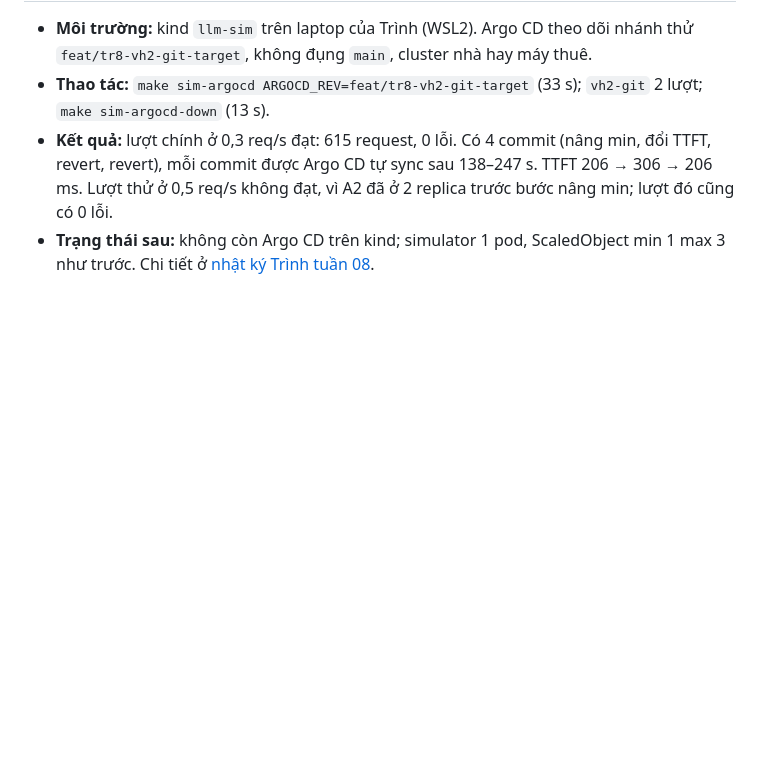
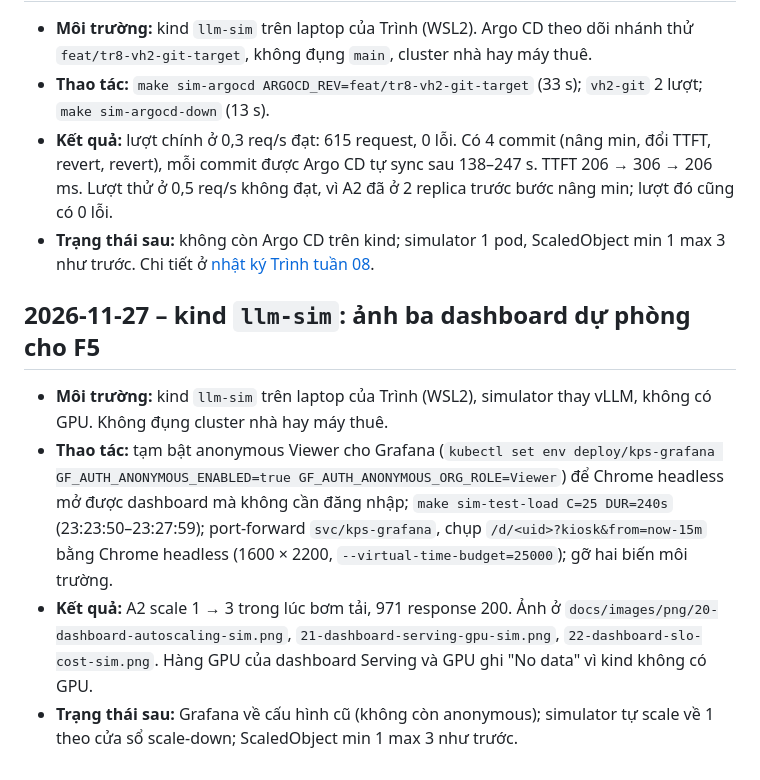
Before and after one commit to bi6-cat/llm-k8s-autoscaling, a Markdown page: docs/nhat-ky/van-hanh.md, the part around the change. GitHub-like rendering; blank space fills up the shorter version.

Commit message:
docs: add fallback screenshots of the three dashboards taken on the kind simulator during a 1 to 3 scale-up, with operations and weekly log entries (TR4)

```diff
--- a/docs/nhat-ky/van-hanh.md
+++ b/docs/nhat-ky/van-hanh.md
@@ -514,3 +514,10 @@ Máy của Trình, WSL2 Ubuntu 24.04, kind v0.33.0. Làm theo `envs/sim/README.m
 - **Thao tác:** `make sim-argocd ARGOCD_REV=feat/tr8-vh2-git-target` (33 s); `vh2-git` 2 lượt; `make sim-argocd-down` (13 s).
 - **Kết quả:** lượt chính ở 0,3 req/s đạt: 615 request, 0 lỗi. Có 4 commit (nâng min, đổi TTFT, revert, revert), mỗi commit được Argo CD tự sync sau 138–247 s. TTFT 206 → 306 → 206 ms. Lượt thử ở 0,5 req/s không đạt, vì A2 đã ở 2 replica trước bước nâng min; lượt đó cũng có 0 lỗi.
 - **Trạng thái sau:** không còn Argo CD trên kind; simulator 1 pod, ScaledObject min 1 max 3 như trước. Chi tiết ở [nhật ký Trình tuần 08](lam-viec/trinh/tuan-08.md).
+
+## 2026-11-27 – kind `llm-sim`: ảnh ba dashboard dự phòng cho F5
+
+- **Môi trường:** kind `llm-sim` trên laptop của Trình (WSL2), simulator thay vLLM, không có GPU. Không đụng cluster nhà hay máy thuê.
+- **Thao tác:** tạm bật anonymous Viewer cho Grafana (`kubectl set env deploy/kps-grafana GF_AUTH_ANONYMOUS_ENABLED=true GF_AUTH_ANONYMOUS_ORG_ROLE=Viewer`) để Chrome headless mở được dashboard mà không cần đăng nhập; `make sim-test-load C=25 DUR=240s` (23:23:50–23:27:59); port-forward `svc/kps-grafana`, chụp `/d/<uid>?kiosk&from=now-15m` bằng Chrome headless (1600 × 2200, `--virtual-time-budget=25000`); gỡ hai biến môi trường.
+- **Kết quả:** A2 scale 1 → 3 trong lúc bơm tải, 971 response 200. Ảnh ở `docs/images/png/20-dashboard-autoscaling-sim.png`, `21-dashboard-serving-gpu-sim.png`, `22-dashboard-slo-cost-sim.png`. Hàng GPU của dashboard Serving và GPU ghi "No data" vì kind không có GPU.
+- **Trạng thái sau:** Grafana về cấu hình cũ (không còn anonymous); simulator tự scale về 1 theo cửa sổ scale-down; ScaledObject min 1 max 3 như trước.
```
Also changed, not shown: docs/images/png/20-dashboard-autoscaling-sim.png (added), docs/images/png/21-dashboard-serving-gpu-sim.png (added), docs/images/png/22-dashboard-slo-cost-sim.png (added), 1 other file.
